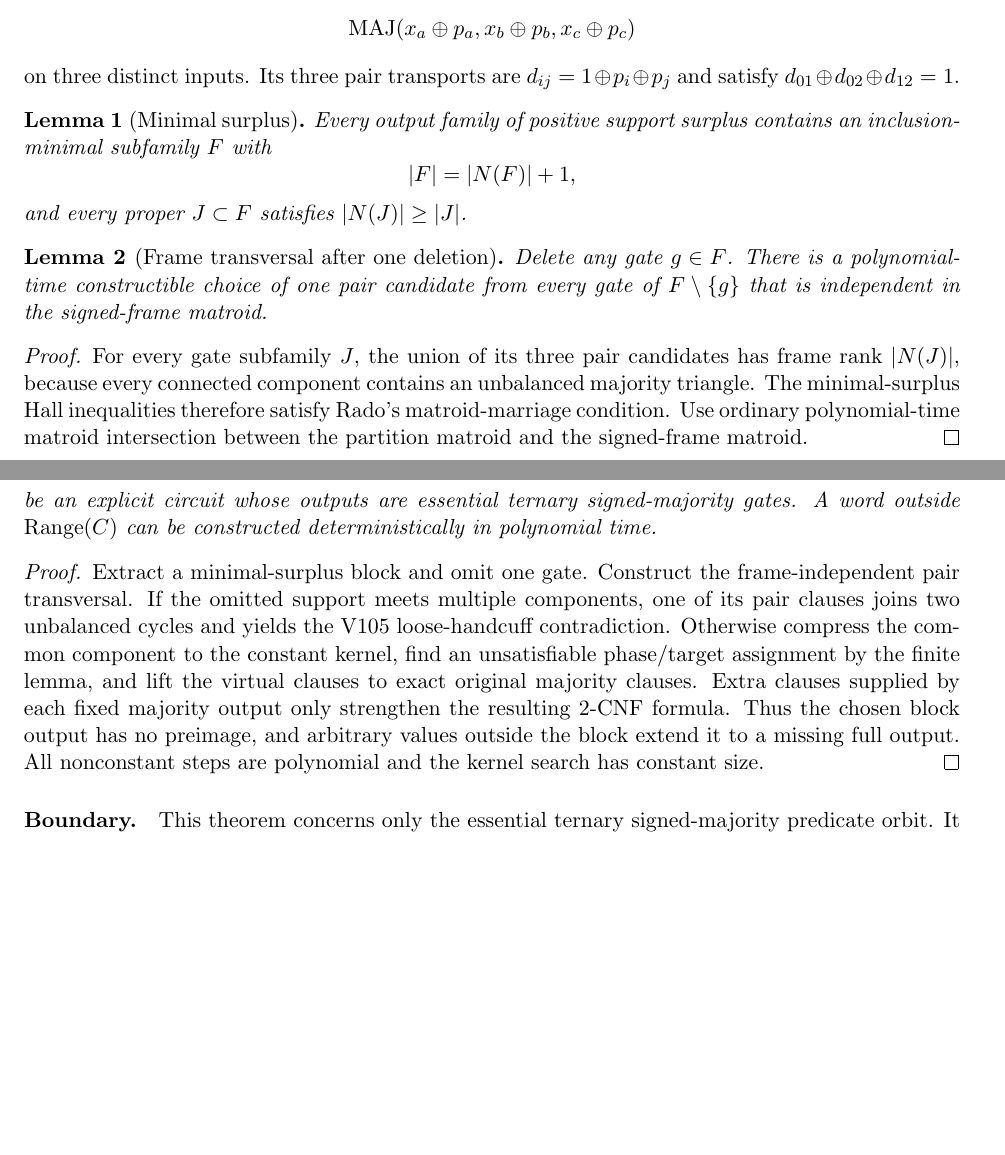
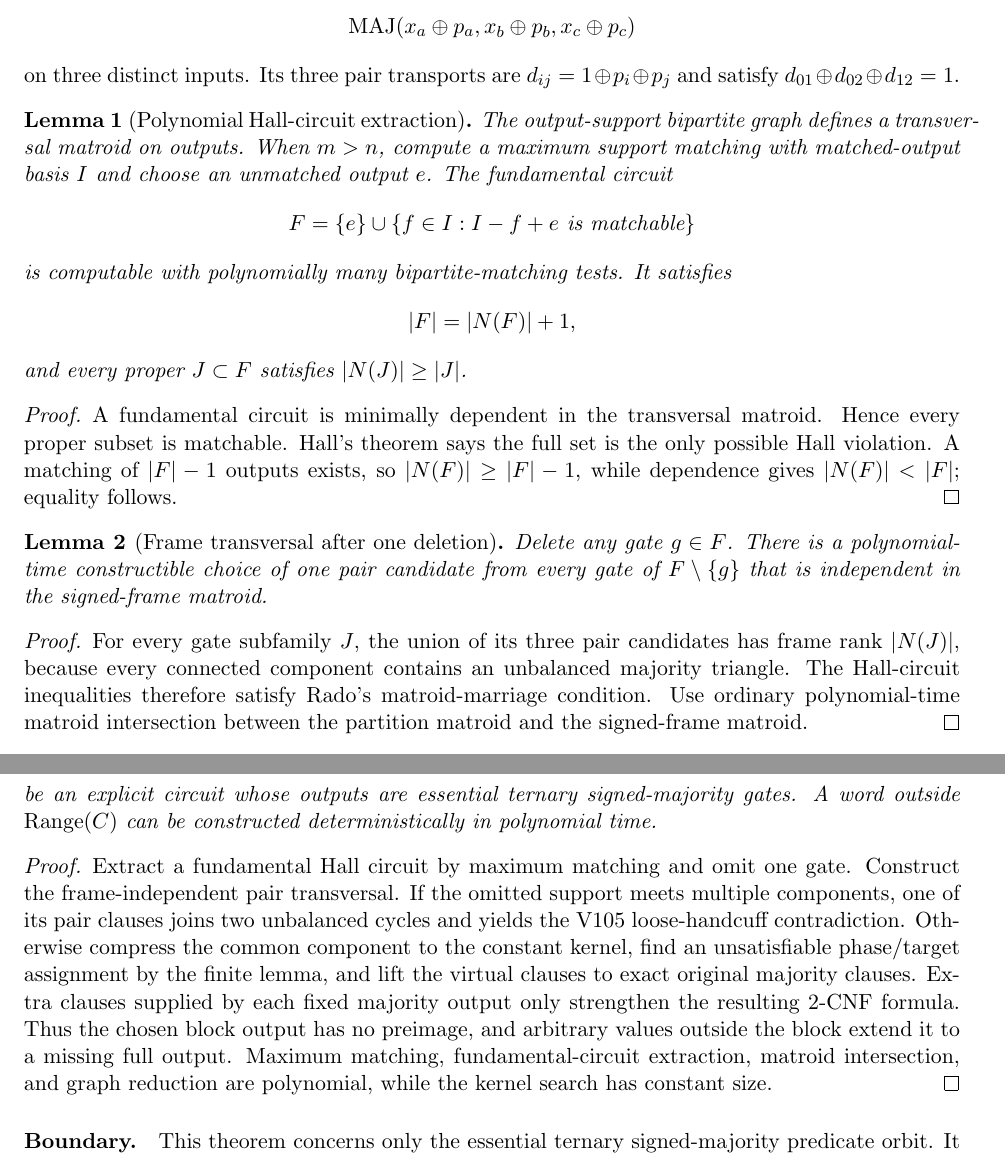
Before and after one commit to suarezrafael/logbook, a LaTeX document (research/p-vs-np/v107/V107_SIGNED_MAJORITY_KERNEL_THEOREM.tex): two parts of pages 1 and 2 of 2, joined at a grey line, cut so that both start at the same text, the shorter picture padded with empty space. Compiled offline with pdfLaTeX.

Commit message:
V107: formalize transversal Hall-circuit extraction

```diff
--- a/research/p-vs-np/v107/V107_SIGNED_MAJORITY_KERNEL_THEOREM.tex
+++ b/research/p-vs-np/v107/V107_SIGNED_MAJORITY_KERNEL_THEOREM.tex
@@ -14,21 +14,33 @@ Every output gate is
 \[
  \operatorname{MAJ}(x_a\oplus p_a,x_b\oplus p_b,x_c\oplus p_c)
 \]
-on three distinct inputs.  Its three pair transports are
+on three distinct inputs. Its three pair transports are
 $d_{ij}=1\oplus p_i\oplus p_j$ and satisfy
 $d_{01}\oplus d_{02}\oplus d_{12}=1$.
 
-\begin{lemma}[Minimal surplus]
-Every output family of positive support surplus contains an inclusion-minimal
-subfamily $F$ with
+\begin{lemma}[Polynomial Hall-circuit extraction]
+The output-support bipartite graph defines a transversal matroid on outputs.
+When $m>n$, compute a maximum support matching with matched-output basis $I$ and
+choose an unmatched output $e$. The fundamental circuit
+\[
+ F=\{e\}\cup\{f\in I: I-f+e\text{ is matchable}\}
+\]
+is computable with polynomially many bipartite-matching tests. It satisfies
 \[
  |F|=|N(F)|+1,
 \]
 and every proper $J\subset F$ satisfies $|N(J)|\ge |J|$.
 \end{lemma}
 
+\begin{proof}
+A fundamental circuit is minimally dependent in the transversal matroid. Hence
+every proper subset is matchable. Hall's theorem says the full set is the only
+possible Hall violation. A matching of $|F|-1$ outputs exists, so
+$|N(F)|\ge |F|-1$, while dependence gives $|N(F)|<|F|$; equality follows.
+\end{proof}
+
 \begin{lemma}[Frame transversal after one deletion]
-Delete any gate $g\in F$.  There is a polynomial-time constructible choice of
+Delete any gate $g\in F$. There is a polynomial-time constructible choice of
 one pair candidate from every gate of $F\setminus\{g\}$ that is independent in
 the signed-frame matroid.
 \end{lemma}
@@ -36,20 +48,20 @@ the signed-frame matroid.
 \begin{proof}
 For every gate subfamily $J$, the union of its three pair candidates has frame
 rank $|N(J)|$, because every connected component contains an unbalanced majority
-triangle.  The minimal-surplus Hall inequalities therefore satisfy Rado's
-matroid-marriage condition.  Use ordinary polynomial-time matroid intersection
+triangle. The Hall-circuit inequalities therefore satisfy Rado's
+matroid-marriage condition. Use ordinary polynomial-time matroid intersection
 between the partition matroid and the signed-frame matroid.
 \end{proof}
 
 \begin{lemma}[Rank-tight shape]
-The selected transversal has $r=|N(F)|$ edges on $r$ vertices.  Every connected
+The selected transversal has $r=|N(F)|$ edges on $r$ vertices. Every connected
 component is an unbalanced unicyclic graph.
 \end{lemma}
 
 \begin{lemma}[Three-terminal compression]
 If the three variables of the omitted gate lie in one selected component, retain
 the unique unbalanced cycle and the minimal attachment forest for the three
-terminals, then suppress every nonterminal degree-two vertex.  The resulting
+terminals, then suppress every nonterminal degree-two vertex. The resulting
 signed virtual kernel has at most six vertices and at most six virtual paths.
 Each virtual path implication lifts to an implication path in the original
 selected gates by XOR-composing its transport labels.
@@ -93,26 +105,27 @@ Let
  C:\{0,1\}^n\to\{0,1\}^m,\qquad m>n,
 \]
 be an explicit circuit whose outputs are essential ternary signed-majority
-gates.  A word outside $\operatorname{Range}(C)$ can be constructed
+gates. A word outside $\operatorname{Range}(C)$ can be constructed
 deterministically in polynomial time.
 \end{theorem}
 
 \begin{proof}
-Extract a minimal-surplus block and omit one gate.  Construct the frame-independent
-pair transversal.  If the omitted support meets multiple components, one of its
-pair clauses joins two unbalanced cycles and yields the V105 loose-handcuff
-contradiction.  Otherwise compress the common component to the constant kernel,
-find an unsatisfiable phase/target assignment by the finite lemma, and lift the
-virtual clauses to exact original majority clauses.  Extra clauses supplied by
-each fixed majority output only strengthen the resulting 2-CNF formula.  Thus
-the chosen block output has no preimage, and arbitrary values outside the block
-extend it to a missing full output.  All nonconstant steps are polynomial and
-the kernel search has constant size.
+Extract a fundamental Hall circuit by maximum matching and omit one gate.
+Construct the frame-independent pair transversal. If the omitted support meets
+multiple components, one of its pair clauses joins two unbalanced cycles and
+yields the V105 loose-handcuff contradiction. Otherwise compress the common
+component to the constant kernel, find an unsatisfiable phase/target assignment
+by the finite lemma, and lift the virtual clauses to exact original majority
+clauses. Extra clauses supplied by each fixed majority output only strengthen
+the resulting 2-CNF formula. Thus the chosen block output has no preimage, and
+arbitrary values outside the block extend it to a missing full output. Maximum
+matching, fundamental-circuit extraction, matroid intersection, and graph
+reduction are polynomial, while the kernel search has constant size.
 \end{proof}
 
 \paragraph{Boundary.}
 This theorem concerns only the essential ternary signed-majority predicate
-orbit.  It does not solve the unrestricted MUX/bijunctive orbit, general
-$NC^0_3$-Avoid, or P versus NP.  Novelty and priority are not established.
+orbit. It does not solve the unrestricted MUX/bijunctive orbit, general
+$NC^0_3$-Avoid, or P versus NP. Novelty and priority are not established.
 
 \end{document}
```
Also changed, not shown: research/p-vs-np/v107/V107_SIGNED_MAJORITY_KERNEL_THEOREM.tex (12 more changed lines).
